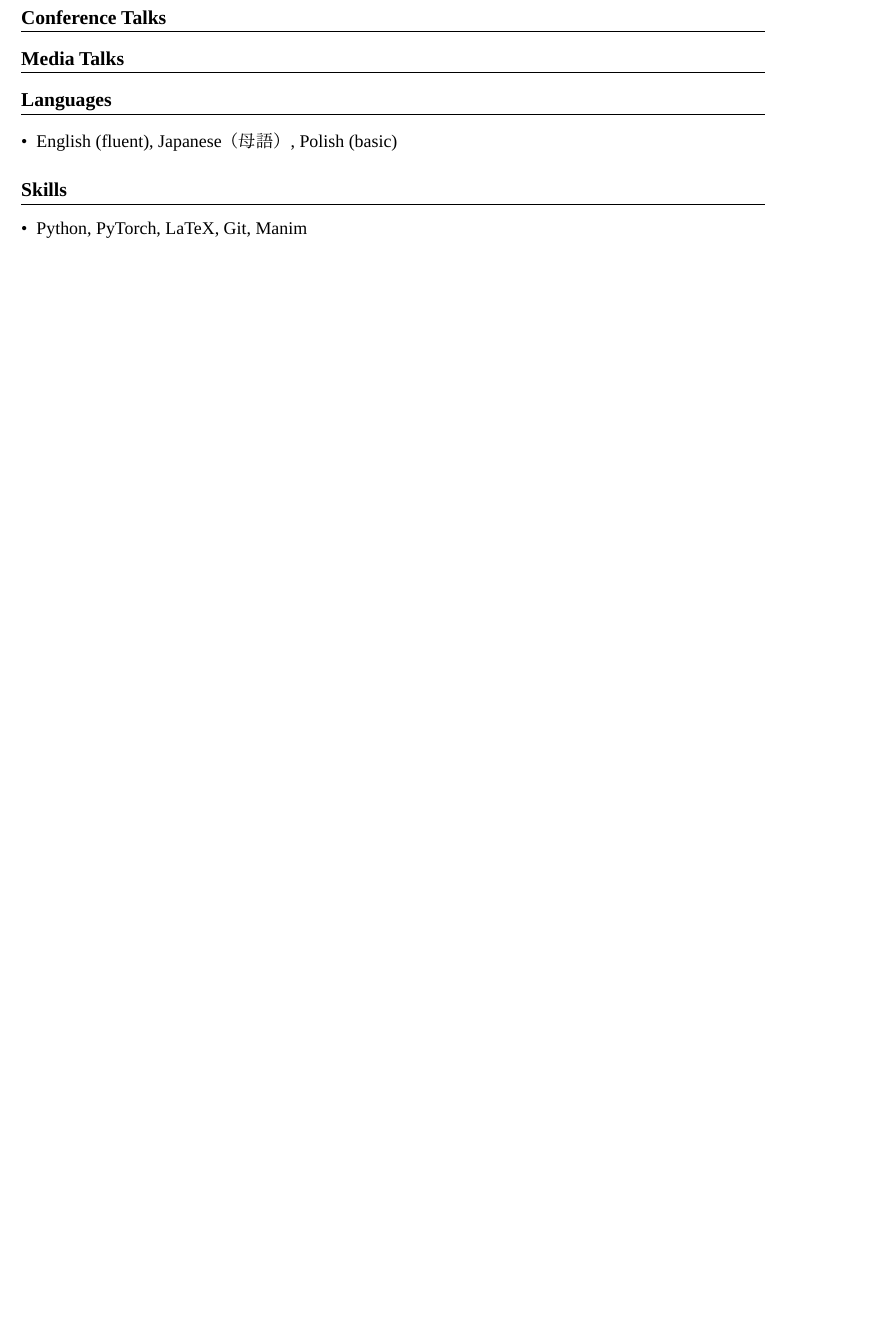
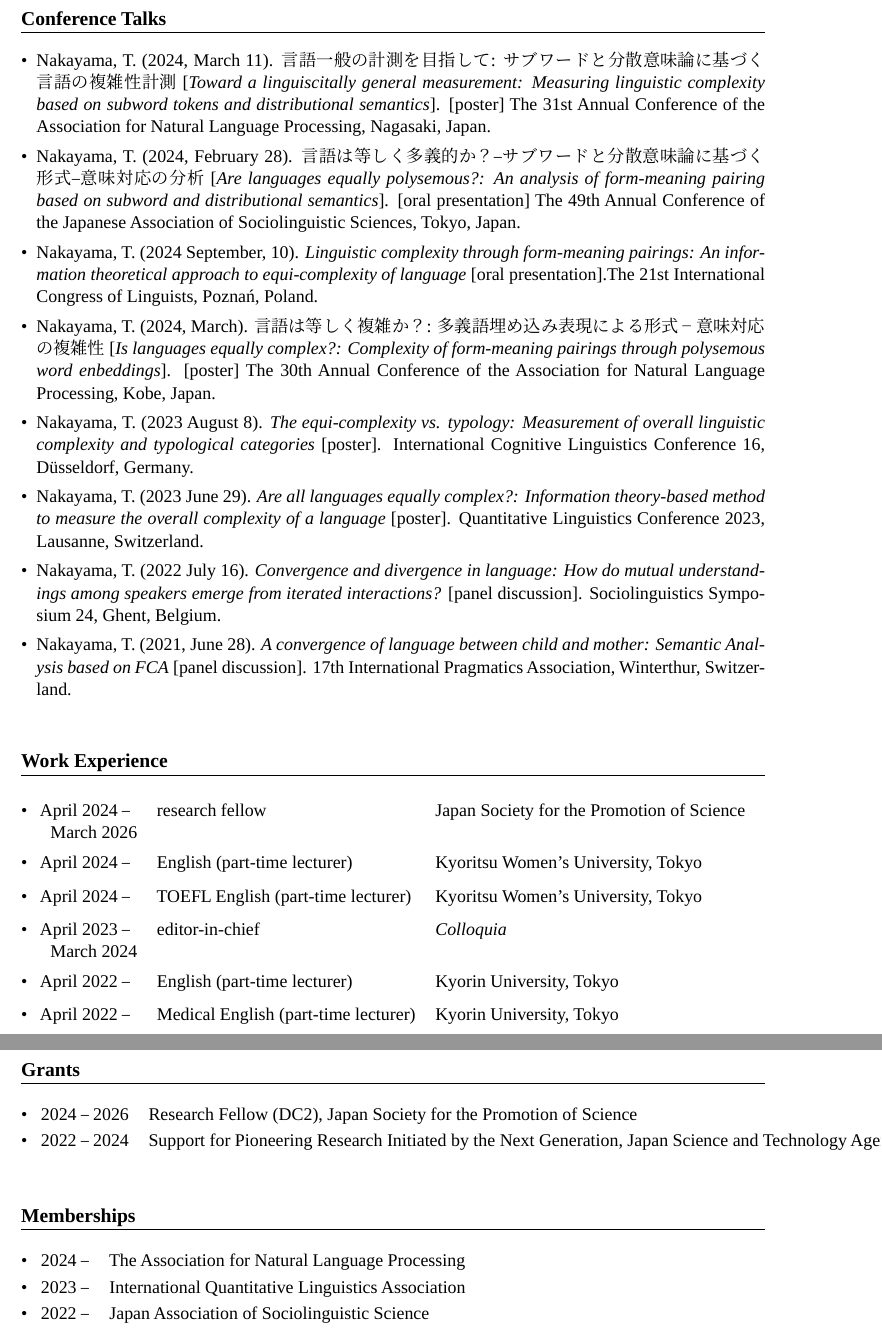
Before and after one commit to takuto-nakayama/page, a LaTeX CV (cv/cv.tex): part of the page before the commit and two parts of pages 2 and 3 of 3 after it, the two joined at a grey line, cut so that both start at the same text, the shorter picture padded with empty space. Compiled offline with LuaLaTeX; a missing font is replaced by an installed copy or a similar font.

Commit message:
2025/04/07: cv rough

```diff
--- a/cv/cv.tex
+++ b/cv/cv.tex
@@ -49,20 +84,52 @@
 \end{itemize}
 
+\vspace{1em}
+
 \section*{Conference Talks}
-
-
-\section*{Media Talks}
-
-
-
-\section*{Languages}
-\begin{itemize}[leftmargin=*]
-  \item English (fluent), Japanese（母語）, Polish (basic)
+\begin{itemize}[leftmargin=*, itemsep=0em, topsep=0em]
+  \item Nakayama, T. (2024, March 11). 言語一般の計測を目指して: サブワードと分散意味論に基づく言語の複雑性計測 [\textit{Toward a linguiscitally general measurement: Measuring linguistic complexity based on subword tokens and distributional semantics}]. [poster] The 31st Annual Conference of the Association for Natural Language Processing, Nagasaki, Japan.
+  \item Nakayama, T. (2024, February 28). 言語は等しく多義的か？–サブワードと分散意味論に基づく形式–意味対応の分析 [\textit{Are languages equally polysemous?: An analysis of form-meaning pairing based on subword and distributional semantics}]. [oral presentation] The 49th Annual Conference of the Japanese Association of Sociolinguistic Sciences, Tokyo, Japan.
+  \item Nakayama, T. (2024 September, 10). \textit{Linguistic complexity through form-meaning pairings: An information theoretical approach to equi-complexity of language} [oral presentation].The 21st International Congress of Linguists, Poznań, Poland.
+  \item Nakayama, T. (2024, March). 言語は等しく複雑か？: 多義語埋め込み表現による形式－意味対応の複雑性 [\textit{Is languages equally complex?: Complexity of form-meaning pairings through polysemous word enbeddings}]. [poster] The 30th Annual Conference of the Association for Natural Language Processing, Kobe, Japan.
+  \item Nakayama, T. (2023 August 8). \textit{The equi-complexity vs. typology: Measurement of overall linguistic complexity and typological categories} [poster]. International Cognitive Linguistics Conference 16, Düsseldorf, Germany.
+  \item Nakayama, T. (2023 June 29). \textit{Are all languages equally complex?: Information theory-based method to measure the overall complexity of a language} [poster]. Quantitative Linguistics Conference 2023, Lausanne, Switzerland.
+  \item Nakayama, T. (2022 July 16). \textit{Convergence and divergence in language: How do mutual understandings among speakers emerge from iterated interactions?} [panel discussion]. Sociolinguistics Symposium 24, Ghent, Belgium.
+  \item Nakayama, T. (2021, June 28). \textit{A convergence of language between child and mother: Semantic Analysis based on FCA} [panel discussion]. 17th International Pragmatics Association, Winterthur, Switzerland.
 \end{itemize}
 
-\section*{Skills}
-\begin{itemize}[leftmargin=*]
-  \item Python, PyTorch, LaTeX, Git, Manim
-\end{itemize}
+\vspace{1em}
+
+\section*{Work Experience}
+\renewcommand{\arraystretch}{1.5}
+\begin{tabular}{@{}lll}
+  \textbullet\hspace{0.5em} \makecell[lt]{April 2024 – \\ \; March 2026} & research fellow & Japan Society for the Promotion of Science \\
+  \textbullet\hspace{0.5em} April 2024 –  & English (part-time lecturer) & Kyoritsu Women's University, Tokyo \\
+  \textbullet\hspace{0.5em} April 2024 –  & TOEFL English (part-time lecturer) & Kyoritsu Women's University, Tokyo \\
+  \textbullet\hspace{0.5em} \makecell[lt]{April 2023 – \\ \; March 2024} & editor-in-chief & \textit{Colloquia} \\
+  \textbullet\hspace{0.5em} April 2022 –  & English (part-time lecturer) & Kyorin University, Tokyo \\
+  \textbullet\hspace{0.5em} April 2022 –  & Medical English (part-time lecturer) & Kyorin University, Tokyo
+\end{tabular}
+\renewcommand{\arraystretch}{1}
+
+\vspace{1em}
+
+\section*{Grants}
+\renewcommand{\arraystretch}{1.2}
+\begin{tabular}{@{}ll}
+  \textbullet\hspace{0.5em} 2024–2026 & Research Fellow (DC2), Japan Society for the Promotion of Science \\
+  \textbullet\hspace{0.5em} 2022–2024 & Support for Pioneering Research Initiated by the Next Generation, Japan Science and Technology Agency \\
+\end{tabular}
+\renewcommand{\arraystretch}{1}
+
+\vspace{1em}
+
+\section*{Memberships}
+\renewcommand{\arraystretch}{1.2}
+\begin{tabular}{@{}ll}
+  \textbullet\hspace{0.5em} 2024 – & The Association for Natural Language Processing   \\
+  \textbullet\hspace{0.5em} 2023 – & International Quantitative Linguistics Association \\
+  \textbullet\hspace{0.5em} 2022 – & Japan Association of Sociolinguistic Science \\
+\end{tabular}
+\renewcommand{\arraystretch}{1}
 
 \end{document}
```
Also changed, not shown: cv/output/cv.pdf, cv/cv.tex (71 more changed lines), 7 other files.
